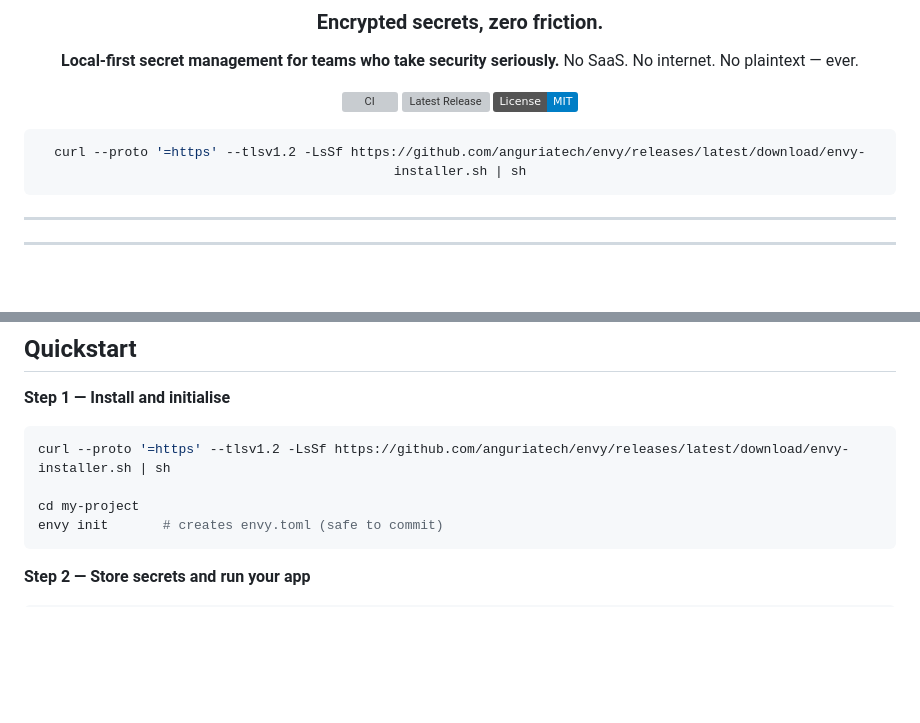
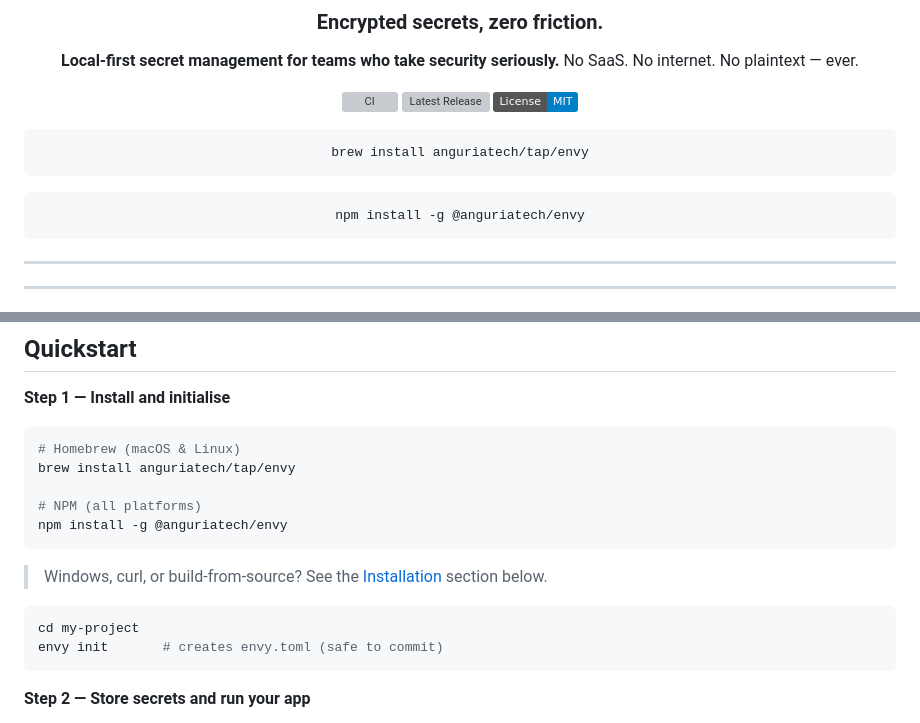
Before and after one commit to anguriatech/envy, a Markdown page: README.md, 2 parts joined by grey strips. Rendered like a GitHub page; badges without logos; blank space fills up the shorter version; grey boxes are pictures that could not be loaded.

Commit message:
Revise installation commands in README.md (#33)

````diff
--- a/README.md
+++ b/README.md
@@ -15,7 +15,11 @@ No SaaS. No internet. No plaintext — ever.
 [![License: MIT](https://img.shields.io/badge/License-MIT-blue.svg)](LICENSE)
 
 ```bash
-curl --proto '=https' --tlsv1.2 -LsSf https://github.com/anguriatech/envy/releases/latest/download/envy-installer.sh | sh
+brew install anguriatech/tap/envy
+```
+
+```bash
+npm install -g @anguriatech/envy
 ```
 
 </div>
@@ -112,8 +116,16 @@ Set `ENVY_PASSPHRASE_<ENV>` in your pipeline's secret store. Envy detects it and
 **Step 1 — Install and initialise**
 
 ```bash
-curl --proto '=https' --tlsv1.2 -LsSf https://github.com/anguriatech/envy/releases/latest/download/envy-installer.sh | sh
+# Homebrew (macOS & Linux)
+brew install anguriatech/tap/envy
 
+# NPM (all platforms)
+npm install -g @anguriatech/envy
+```
+
+> Windows, curl, or build-from-source? See the [Installation](#installation) section below.
+
+```bash
 cd my-project
 envy init       # creates envy.toml (safe to commit)
 ```
````
